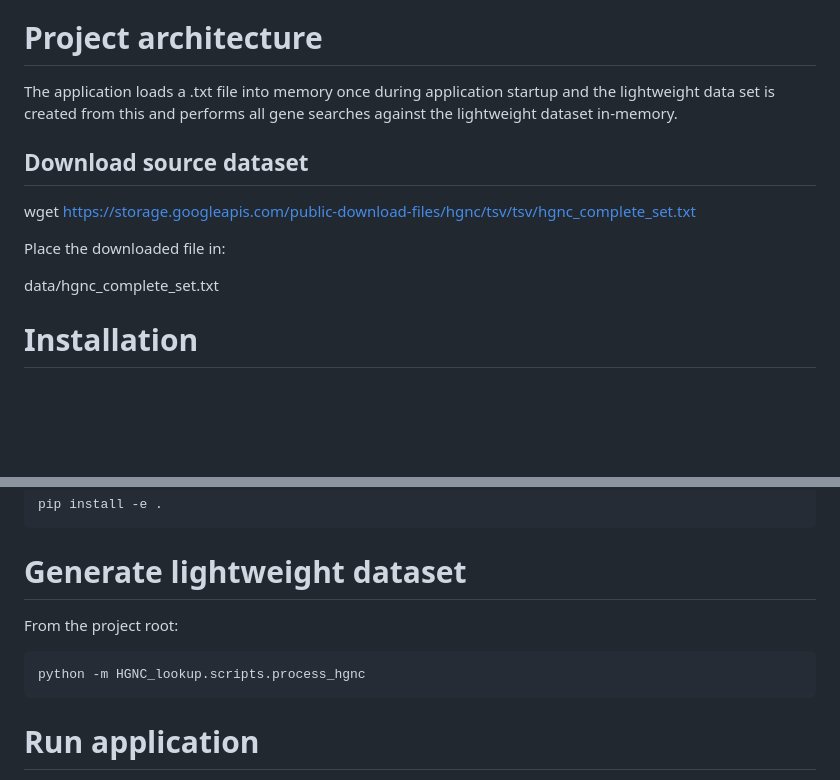
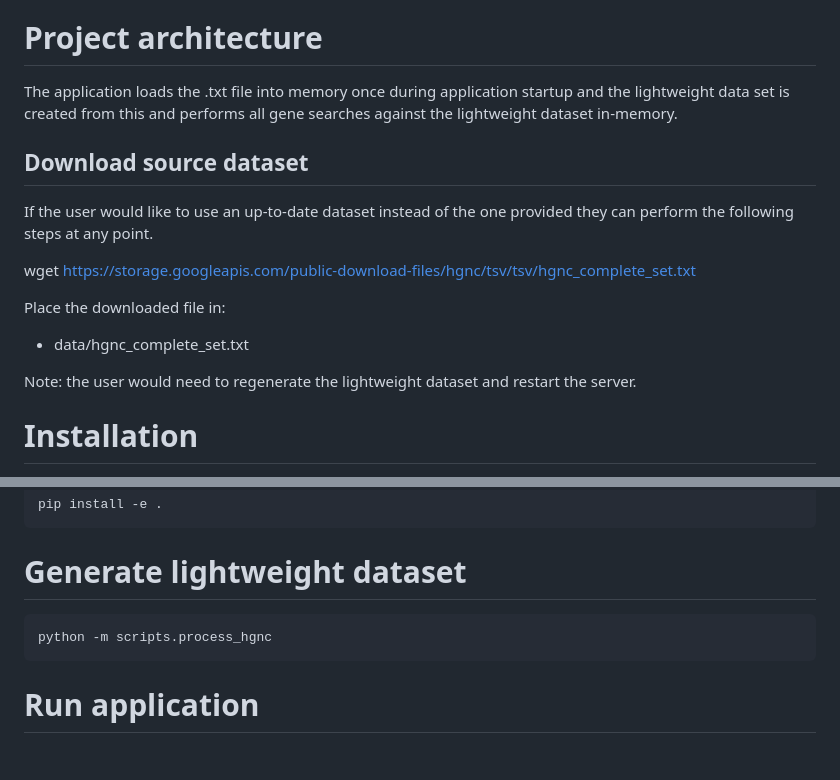
Before and after one commit to BasePairBandit/HGNC_lookup, a Markdown page: README.md, 2 parts joined by grey strips. Drawn GitHub-style; blank space fills up the shorter version.

Commit message:
Updated instructions on replacing the dataset

````diff
--- a/README.md
+++ b/README.md
@@ -23,15 +23,19 @@ A lightweight dataset (see instructions below) is created to reflect the columns
 
 # Project architecture
 
-The application loads a .txt file into memory once during application startup and the lightweight data set is created from this and performs all gene searches against the lightweight dataset in-memory.
+The application loads the .txt file into memory once during application startup and the lightweight data set is created from this and performs all gene searches against the lightweight dataset in-memory.
 
 ## Download source dataset
+
+If the user would like to use an up-to-date dataset instead of the one provided they can perform the following steps at any point.
 
 wget https://storage.googleapis.com/public-download-files/hgnc/tsv/tsv/hgnc_complete_set.txt
 
 Place the downloaded file in:
 
-data/hgnc_complete_set.txt
+- data/hgnc_complete_set.txt
+
+Note: the user would need to regenerate the lightweight dataset and restart the server.
 
 # Installation
 
@@ -54,9 +58,9 @@ pip install -e .
 ```
 
 # Generate lightweight dataset
-From the project root:
+
 ```bash
-python -m HGNC_lookup.scripts.process_hgnc
+python -m scripts.process_hgnc
 ```
 
 # Run application
````
